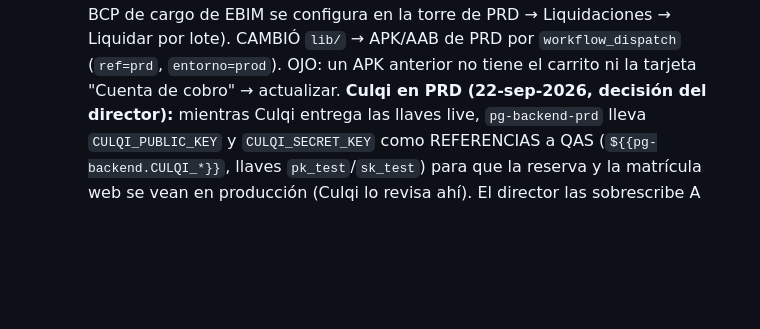
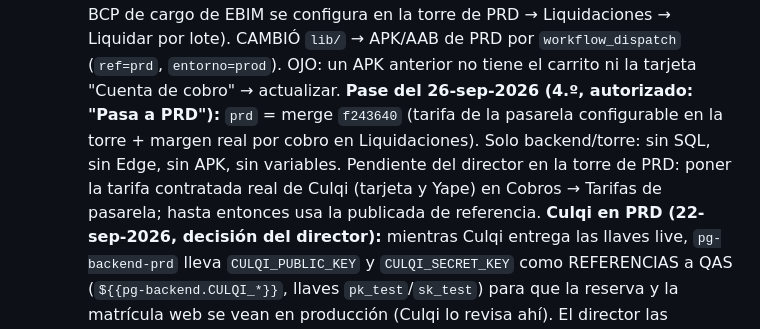
Before and after one commit to dcalagua/canchas-app-lima, a Markdown page: CLAUDE.md, the part around the change. GitHub-like rendering; blank space fills up the shorter version.

Commit message:
CLAUDE.md: registro del pase a PRD del 26-sep-2026 (4.º, merge f243640)
Co-Authored-By: Claude Fable 5.1 <noreply@anthropic.com>
Claude-Session: https://claude.ai/code/session_017fg7ijXuZRX6jvFjZELf83

```diff
--- a/CLAUDE.md
+++ b/CLAUDE.md
@@ -1514,6 +1514,12 @@ off → redeploy inmediato en cada push). URL pública:
     Liquidaciones → Liquidar por lote). CAMBIÓ `lib/` → APK/AAB de PRD por
     `workflow_dispatch` (`ref=prd`, `entorno=prod`). OJO: un APK anterior no
     tiene el carrito ni la tarjeta "Cuenta de cobro" → actualizar.
+    **Pase del 26-sep-2026 (4.º, autorizado: "Pasa a PRD"):** `prd` = merge
+    `f243640` (tarifa de la pasarela configurable en la torre + margen real
+    por cobro en Liquidaciones). Solo backend/torre: sin SQL, sin Edge, sin
+    APK, sin variables. Pendiente del director en la torre de PRD: poner la
+    tarifa contratada real de Culqi (tarjeta y Yape) en Cobros → Tarifas de
+    pasarela; hasta entonces usa la publicada de referencia.
     **Culqi en PRD (22-sep-2026, decisión del director):** mientras Culqi
     entrega las llaves live, `pg-backend-prd` lleva `CULQI_PUBLIC_KEY` y
     `CULQI_SECRET_KEY` como REFERENCIAS a QAS (`${{pg-backend.CULQI_*}}`,
```
